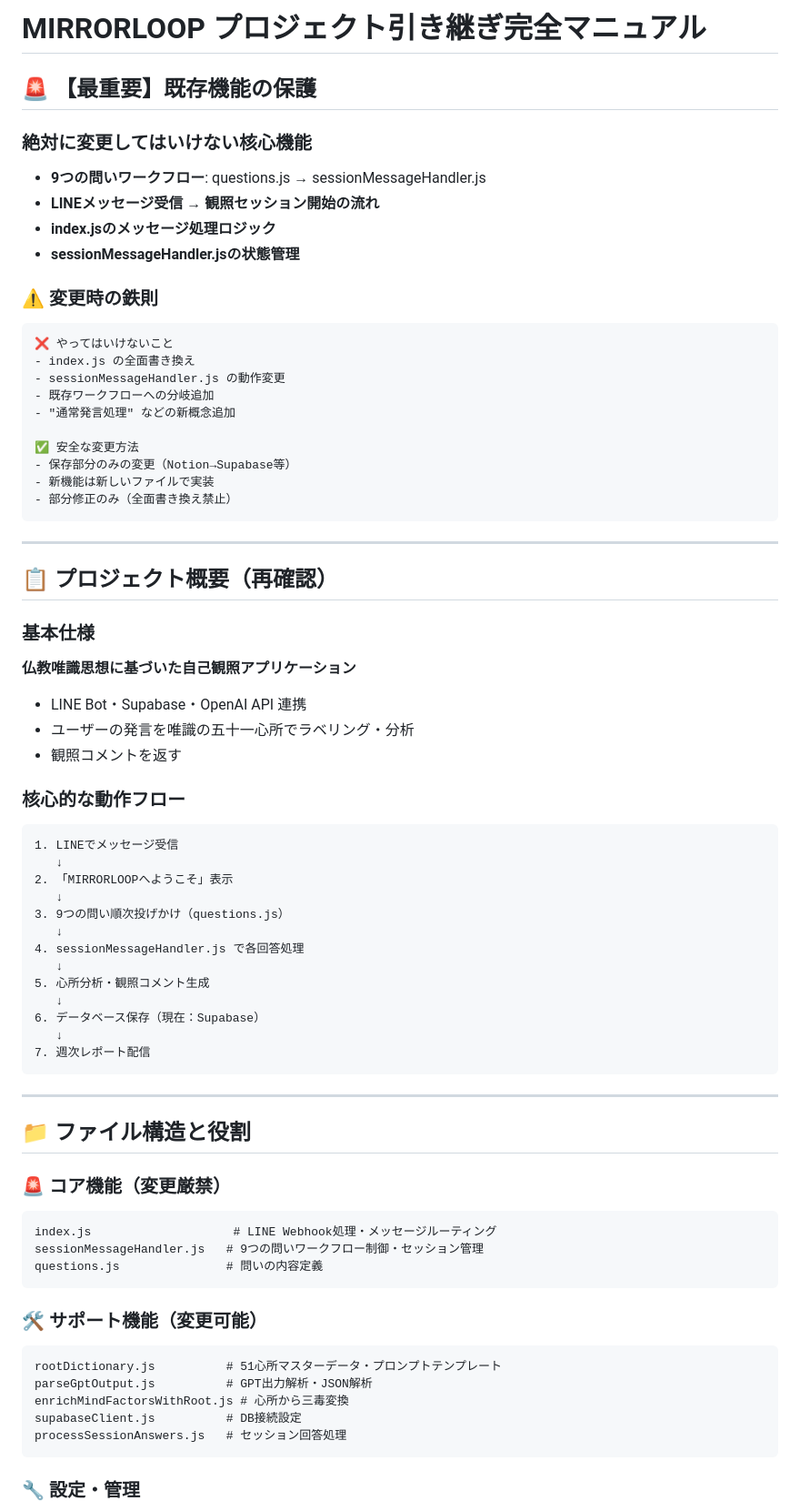
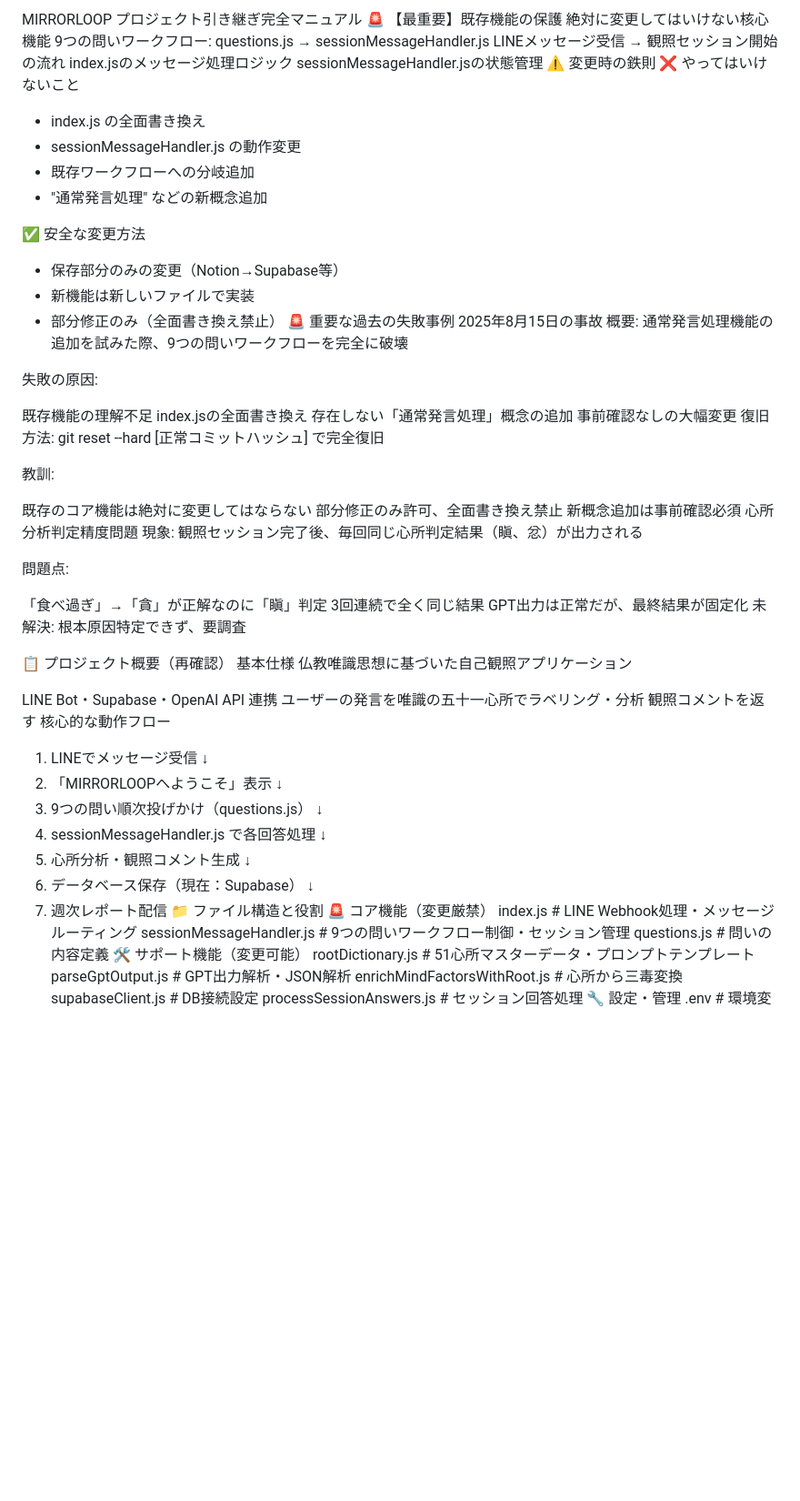
Before and after one commit to yixinxiangfo/mirrorloop, a Markdown page: HANDOVER_MANUAL.md, the part around the change printed below. Shown: that part at 91% size. Drawn GitHub-style; blank space fills up the shorter version.

````diff
--- a/HANDOVER_MANUAL.md
+++ b/HANDOVER_MANUAL.md
@@ -1,16 +1,11 @@
-
-# MIRRORLOOP プロジェクト引き継ぎ完全マニュアル
-
-## 🚨 【最重要】既存機能の保護
-
-### 絶対に変更してはいけない核心機能
-- **9つの問いワークフロー**: questions.js → sessionMessageHandler.js
-- **LINEメッセージ受信 → 観照セッション開始の流れ**
-- **index.jsのメッセージ処理ロジック**
-- **sessionMessageHandler.jsの状態管理**
-
-### ⚠️ 変更時の鉄則
-```
+MIRRORLOOP プロジェクト引き継ぎ完全マニュアル
+🚨 【最重要】既存機能の保護
+絶対に変更してはいけない核心機能
+9つの問いワークフロー: questions.js → sessionMessageHandler.js
+LINEメッセージ受信 → 観照セッション開始の流れ
+index.jsのメッセージ処理ロジック
+sessionMessageHandler.jsの状態管理
+⚠️ 変更時の鉄則
 ❌ やってはいけないこと
 - index.js の全面書き換え
 - sessionMessageHandler.js の動作変更
@@ -21,20 +16,41 @@
 - 保存部分のみの変更（Notion→Supabase等）
 - 新機能は新しいファイルで実装
 - 部分修正のみ（全面書き換え禁止）
-```
+🚨 重要な過去の失敗事例
+2025年8月15日の事故
+概要: 通常発言処理機能の追加を試みた際、9つの問いワークフローを完全に破壊
 
----
+失敗の原因:
 
-## 📋 プロジェクト概要（再確認）
+既存機能の理解不足
+index.jsの全面書き換え
+存在しない「通常発言処理」概念の追加
+事前確認なしの大幅変更
+復旧方法: git reset --hard [正常コミットハッシュ] で完全復旧
 
-### 基本仕様
-**仏教唯識思想に基づいた自己観照アプリケーション**
-- LINE Bot・Supabase・OpenAI API 連携
-- ユーザーの発言を唯識の五十一心所でラベリング・分析
-- 観照コメントを返す
+教訓:
 
-### 核心的な動作フロー
-```
+既存のコア機能は絶対に変更してはならない
+部分修正のみ許可、全面書き換え禁止
+新概念追加は事前確認必須
+心所分析判定精度問題
+現象: 観照セッション完了後、毎回同じ心所判定結果（瞋、忿）が出力される
+
+問題点:
+
+「食べ過ぎ」→「貪」が正解なのに「瞋」判定
+3回連続で全く同じ結果
+GPT出力は正常だが、最終結果が固定化
+未解決: 根本原因特定できず、要調査
+
+📋 プロジェクト概要（再確認）
+基本仕様
+仏教唯識思想に基づいた自己観照アプリケーション
+
+LINE Bot・Supabase・OpenAI API 連携
+ユーザーの発言を唯識の五十一心所でラベリング・分析
+観照コメントを返す
+核心的な動作フロー
 1. LINEでメッセージ受信
    ↓
 2. 「MIRRORLOOPへようこそ」表示
@@ -48,30 +64,18 @@
 6. データベース保存（現在：Supabase）
    ↓
 7. 週次レポート配信
-```
-
----
-
-## 📁 ファイル構造と役割
-
-### 🚨 コア機能（変更厳禁）
-```
+📁 ファイル構造と役割
+🚨 コア機能（変更厳禁）
 index.js                    # LINE Webhook処理・メッセージルーティング
 sessionMessageHandler.js   # 9つの問いワークフロー制御・セッション管理
 questions.js               # 問いの内容定義
-```
-
-### 🛠️ サポート機能（変更可能）
-```
+🛠️ サポート機能（変更可能）
 rootDictionary.js          # 51心所マスターデータ・プロンプトテンプレート
 parseGptOutput.js          # GPT出力解析・JSON解析
 enrichMindFactorsWithRoot.js # 心所から三毒変換
 supabaseClient.js          # DB接続設定
 processSessionAnswers.js   # セッション回答処理
-```
-
-### 🔧 設定・管理
-```
+🔧 設定・管理
 .env                       # 環境変数
 package.json              # 依存関係
 usageLimiter.js           # API使用制限
````
Also changed, not shown: other parts of HANDOVER_MANUAL.md (+83 -126 lines).
